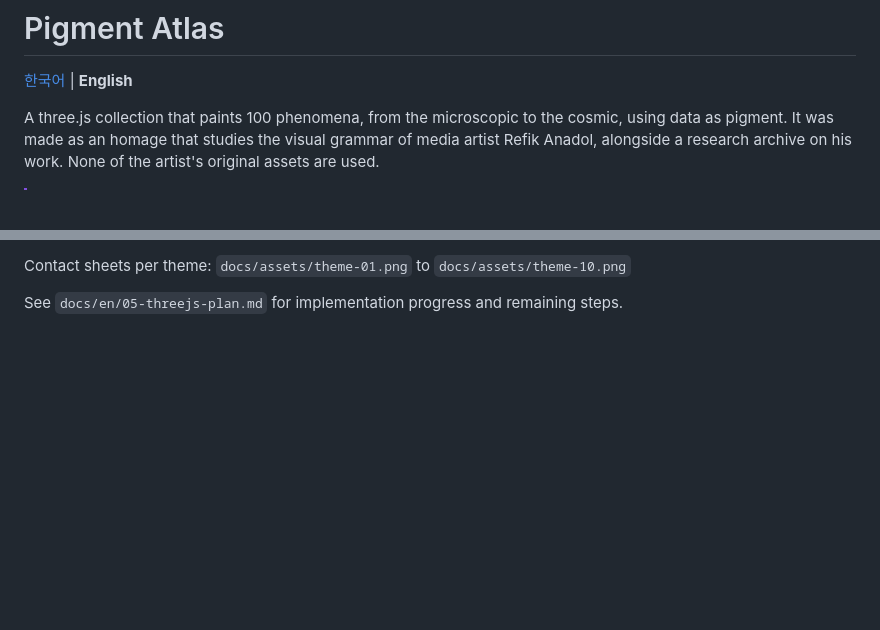
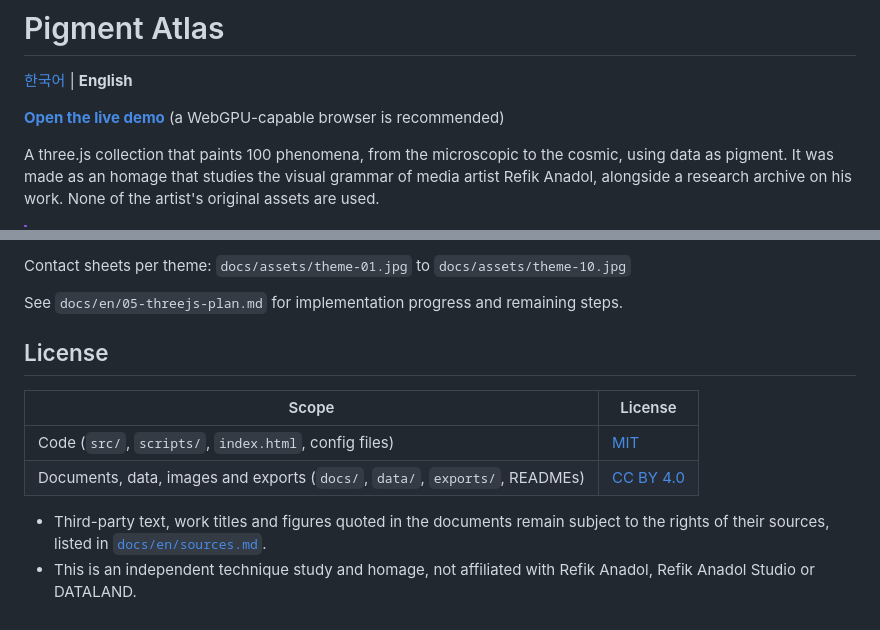
Before and after one commit to epicsagas/pigment-atlas, a Markdown page: README.en.md, 2 parts joined by grey strips. GitHub-like rendering; blank space fills up the shorter version.

```diff
--- a/README.en.md
+++ b/README.en.md
@@ -1,6 +1,8 @@
 # Pigment Atlas
 
 [한국어](README.md) | **English**
+
+**[Open the live demo](https://epicsagas.github.io/pigment-atlas/)** (a WebGPU-capable browser is recommended)
 
 A three.js collection that paints 100 phenomena, from the microscopic to the cosmic, using data as pigment. It was made as an homage that studies the visual grammar of media artist Refik Anadol, alongside a research archive on his work. None of the artist's original assets are used.
 
@@ -113,4 +115,14 @@ npx --no-install vite build
 
-Contact sheets per theme: `docs/assets/theme-01.png` to `docs/assets/theme-10.png`
+Contact sheets per theme: `docs/assets/theme-01.jpg` to `docs/assets/theme-10.jpg`
 
 See `docs/en/05-threejs-plan.md` for implementation progress and remaining steps.
+
+## License
+
+| Scope | License |
+| --- | --- |
+| Code (`src/`, `scripts/`, `index.html`, config files) | [MIT](LICENSE) |
+| Documents, data, images and exports (`docs/`, `data/`, `exports/`, READMEs) | [CC BY 4.0](LICENSE-CC-BY-4.0) |
+
+- Third-party text, work titles and figures quoted in the documents remain subject to the rights of their sources, listed in [`docs/en/sources.md`](docs/en/sources.md).
+- This is an independent technique study and homage, not affiliated with Refik Anadol, Refik Anadol Studio or DATALAND.
```
Also changed, not shown: other parts of README.en.md (+4 -4 lines), README.md (+17 -5 lines).
